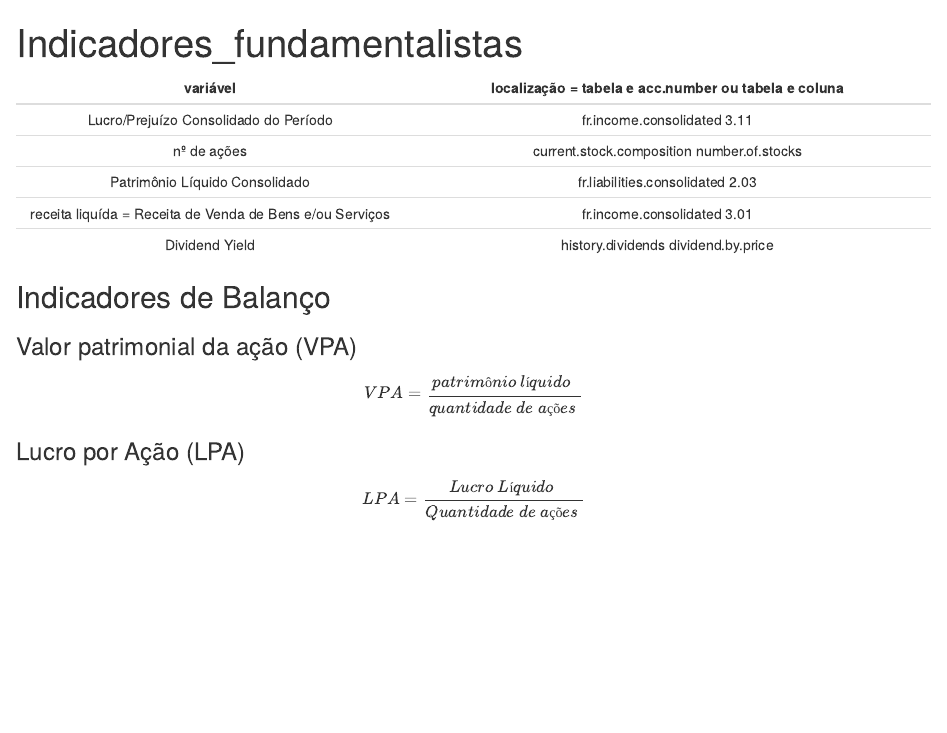
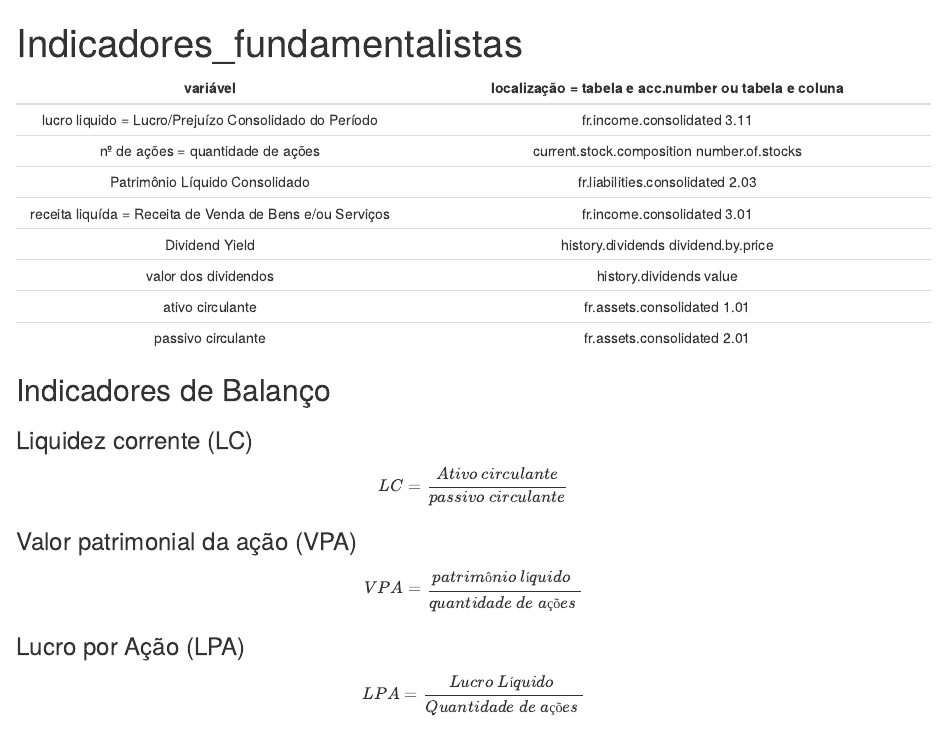
Before and after one commit to vitorsal/indicadores-fundamentalistas, an R Markdown document (mapa_dados_fundamentalistas.Rmd): the page in a window 1100 px wide, from its top. The pictures show the output file mapa_dados_fundamentalistas.html that the author committed with the source, opened offline.

Commit message:
adicionado variaiveis

```diff
--- a/mapa_dados_fundamentalistas.Rmd
+++ b/mapa_dados_fundamentalistas.Rmd
@@ -9,18 +9,24 @@ output: html_document
 
  variável|localização =  tabela e acc.number ou tabela e coluna
 :-------:|:----------:
- Lucro/Prejuízo Consolidado do Período | fr.income.consolidated 3.11
- nº de ações | current.stock.composition number.of.stocks
+ lucro liquido = Lucro/Prejuízo Consolidado do Período | fr.income.consolidated 3.11
+ nº de ações = quantidade de ações | current.stock.composition number.of.stocks
  Patrimônio Líquido Consolidado | fr.liabilities.consolidated 2.03
  receita liquída = Receita de Venda de Bens e/ou Serviços | fr.income.consolidated 3.01
  Dividend Yield | history.dividends dividend.by.price
-
+ valor dos dividendos | history.dividends value
+ ativo circulante | fr.assets.consolidated 1.01
+ passivo circulante | fr.assets.consolidated 2.01
 
 
 
 
 
 ## Indicadores de Balanço
+
+### Liquidez corrente (LC)
+
+$$LC=\frac{Ativo\ circulante}{passivo\ circulante}$$
 
 ### Valor patrimonial da ação (VPA)
 $$VPA=\frac{patrimônio\ líquido}{quantidade\ de\ ações}$$
```
Also changed, not shown: mapa_dados_fundamentalistas.html.
